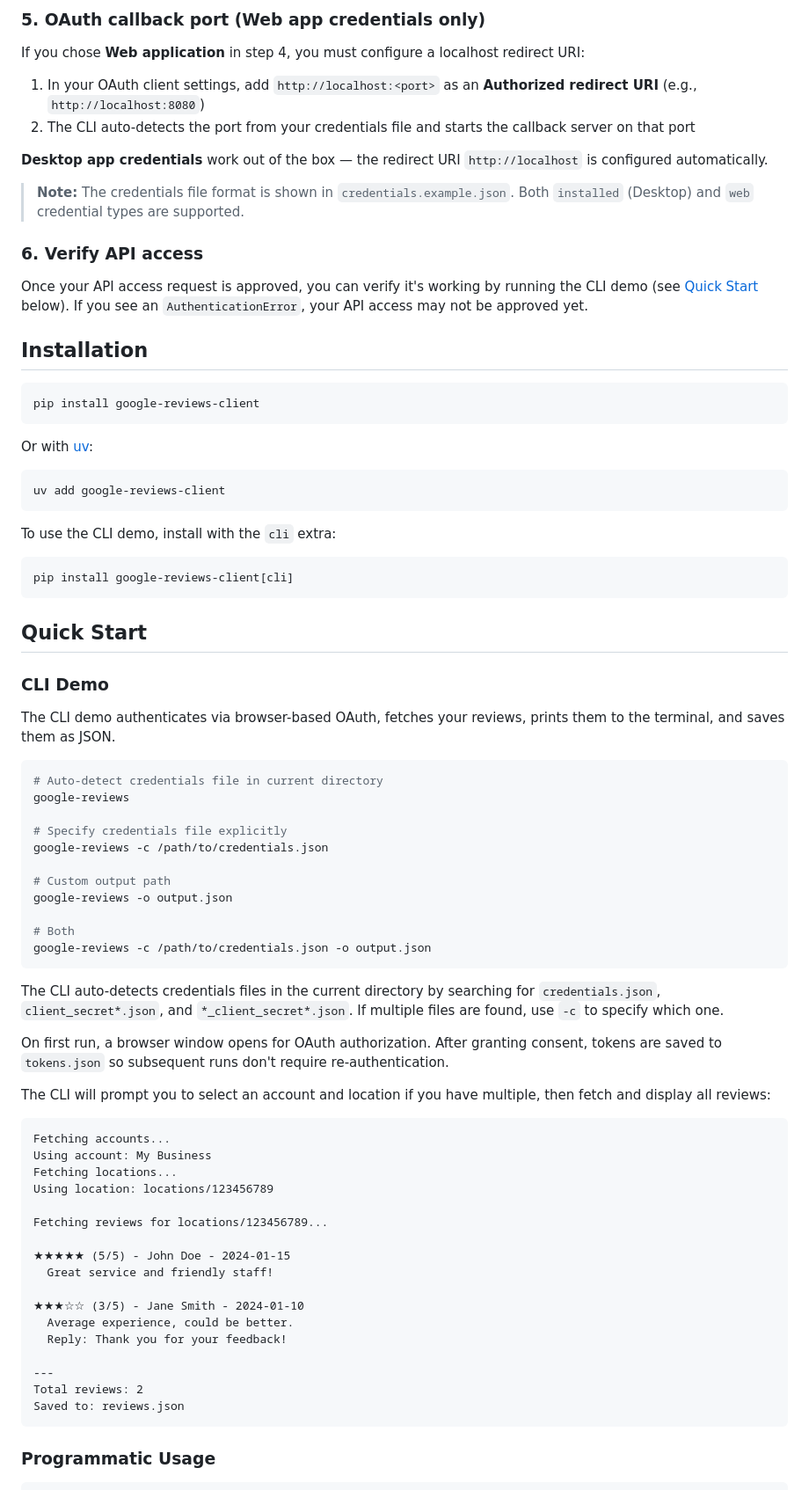
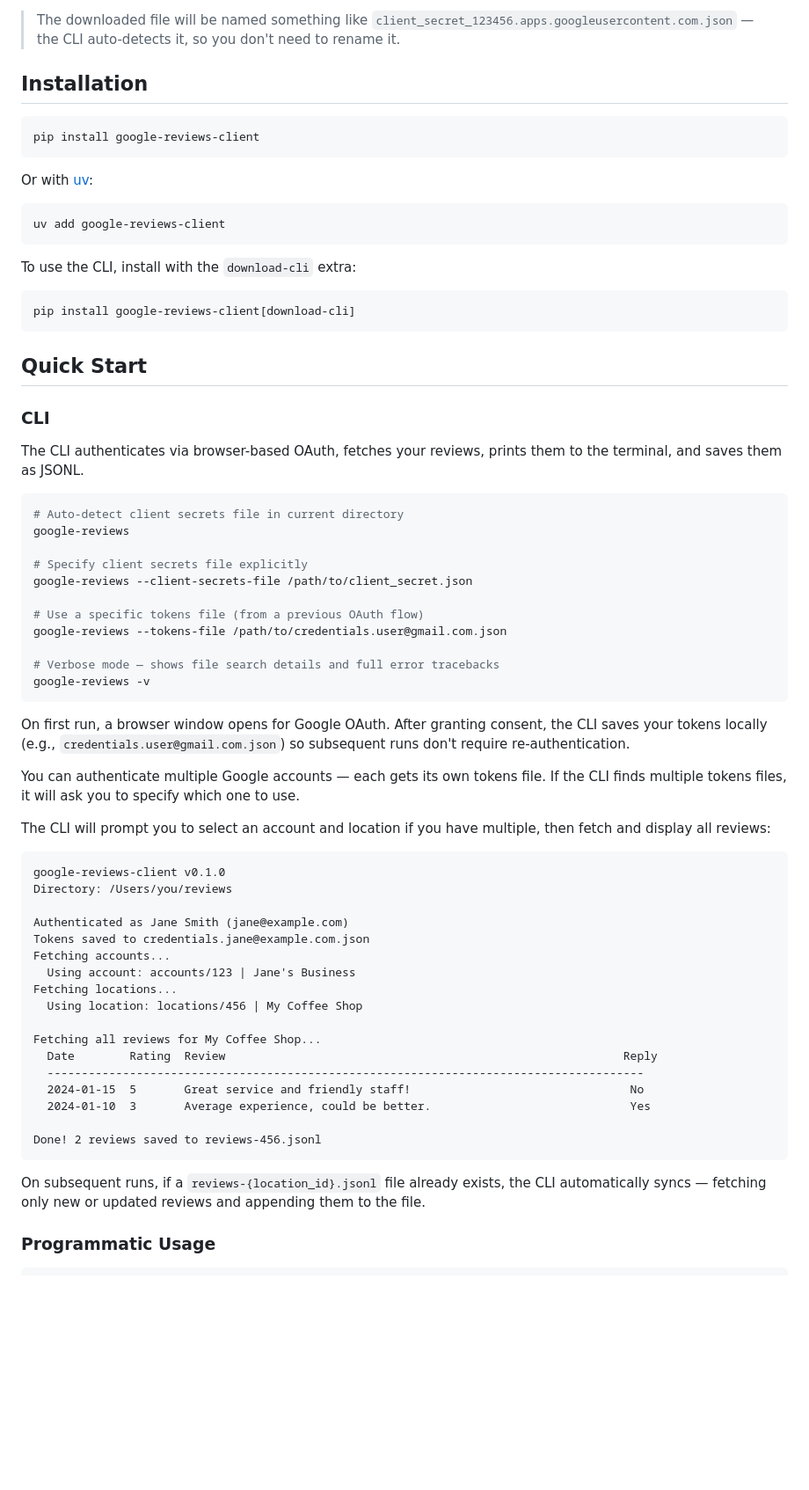
Before and after one commit to cauethenorio/google-reviews-client, a Markdown page: README.md, the part around one of its changes. Shown at 88% size. Rendered like a GitHub page; blank space fills up the shorter version.

````diff
--- a/README.md
+++ b/README.md
@@ -53,18 +102,5 @@ Fill out the form with your Google Cloud project details. Approval can take a fe
 
-### 5. OAuth callback port (Web app credentials only)
-
-If you chose **Web application** in step 4, you must configure a localhost redirect URI:
-
-1. In your OAuth client settings, add `http://localhost:<port>` as an **Authorized redirect URI** (e.g., `http://localhost:8080`)
-2. The CLI auto-detects the port from your credentials file and starts the callback server on that port
-
-**Desktop app credentials** work out of the box — the redirect URI `http://localhost` is configured automatically.
-
-> **Note:** The credentials file format is shown in `credentials.example.json`. Both `installed` (Desktop) and `web` credential types are supported.
-
-### 6. Verify API access
-
-Once your API access request is approved, you can verify it's working by running the CLI demo (see [Quick Start](#quick-start) below). If you see an `AuthenticationError`, your API access may not be approved yet.
+> The downloaded file will be named something like `client_secret_123456.apps.googleusercontent.com.json` — the CLI auto-detects it, so you don't need to rename it.
 
 ## Installation
 
@@ -78,57 +114,59 @@ Or with [uv](https://docs.astral.sh/uv/):
 uv add google-reviews-client
 ```
 
-To use the CLI demo, install with the `cli` extra:
+To use the CLI, install with the `download-cli` extra:
 
 ```bash
-pip install google-reviews-client[cli]
+pip install google-reviews-client[download-cli]
 ```
 
 ## Quick Start
 
-### CLI Demo
+### CLI
 
-The CLI demo authenticates via browser-based OAuth, fetches your reviews, prints them to the terminal, and saves them as JSON.
+The CLI authenticates via browser-based OAuth, fetches your reviews, prints them to the terminal, and saves them as JSONL.
 
 ```bash
-# Auto-detect credentials file in current directory
+# Auto-detect client secrets file in current directory
 google-reviews
 
-# Specify credentials file explicitly
-google-reviews -c /path/to/credentials.json
+# Specify client secrets file explicitly
+google-reviews --client-secrets-file /path/to/client_secret.json
 
-# Custom output path
-google-reviews -o output.json
+# Use a specific tokens file (from a previous OAuth flow)
+google-reviews --tokens-file /path/to/credentials.user@gmail.com.json
 
-# Both
-google-reviews -c /path/to/credentials.json -o output.json
+# Verbose mode — shows file search details and full error tracebacks
+google-reviews -v
 ```
 
-The CLI auto-detects credentials files in the current directory by searching for `credentials.json`, `client_secret*.json`, and `*_client_secret*.json`. If multiple files are found, use `-c` to specify which one.
+On first run, a browser window opens for Google OAuth. After granting consent, the CLI saves your tokens locally (e.g., `credentials.user@gmail.com.json`) so subsequent runs don't require re-authentication.
 
-On first run, a browser window opens for OAuth authorization. After granting consent, tokens are saved to `tokens.json` so subsequent runs don't require re-authentication.
+You can authenticate multiple Google accounts — each gets its own tokens file. If the CLI finds multiple tokens files, it will ask you to specify which one to use.
 
 The CLI will prompt you to select an account and location if you have multiple, then fetch and display all reviews:
 
 ```
+google-reviews-client v0.1.0
+Directory: /Users/you/reviews
+
+Authenticated as Jane Smith (jane@example.com)
+Tokens saved to credentials.jane@example.com.json
 Fetching accounts...
-Using account: My Business
+  Using account: accounts/123 | Jane's Business
 Fetching locations...
-Using location: locations/123456789
+  Using location: locations/456 | My Coffee Shop
 
-Fetching reviews for locations/123456789...
+Fetching all reviews for My Coffee Shop...
+  Date        Rating  Review                                                          Reply
+  ---------------------------------------------------------------------------------------
+  2024-01-15  5       Great service and friendly staff!                                No
+  2024-01-10  3       Average experience, could be better.                             Yes
 
-★★★★★ (5/5) - John Doe - 2024-01-15
-  Great service and friendly staff!
+Done! 2 reviews saved to reviews-456.jsonl
+```
 
-★★★☆☆ (3/5) - Jane Smith - 2024-01-10
-  Average experience, could be better.
-  Reply: Thank you for your feedback!
-
----
-Total reviews: 2
-Saved to: reviews.json
-```
+On subsequent runs, if a `reviews-{location_id}.jsonl` file already exists, the CLI automatically syncs — fetching only new or updated reviews and appending them to the file.
 
 ### Programmatic Usage
 
````
Also changed, not shown: other parts of README.md (+66 -17 lines).
